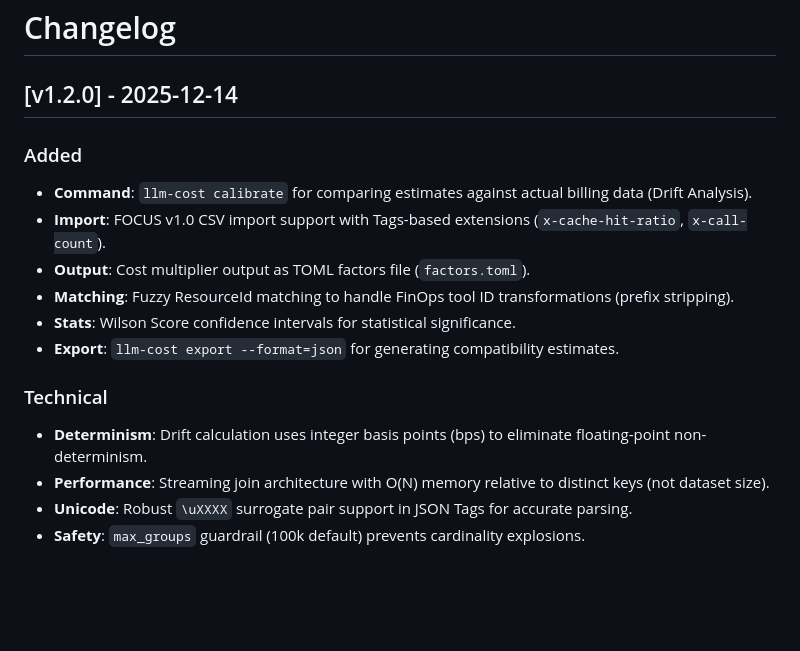
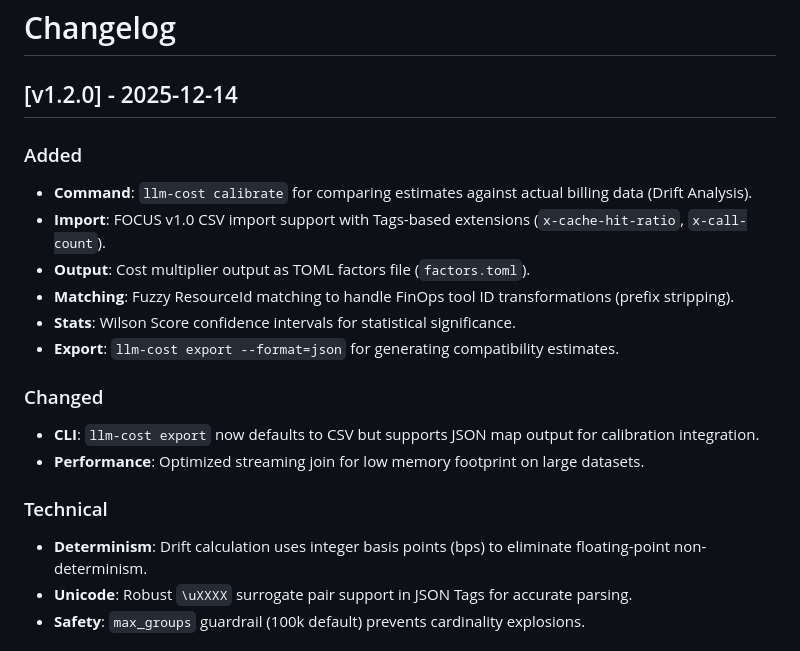
Before and after one commit to Rul1an/llm-cost, a Markdown page: CHANGELOG.md, the part around the change. Rendered like a GitHub page; blank space fills up the shorter version.

Commit message:
docs: adjust CHANGELOG formatting for release

```diff
--- a/CHANGELOG.md
+++ b/CHANGELOG.md
@@ -1,6 +1,7 @@
 # Changelog
 
 ## [v1.2.0] - 2025-12-14
+
 ### Added
 - **Command**: `llm-cost calibrate` for comparing estimates against actual billing data (Drift Analysis).
 - **Import**: FOCUS v1.0 CSV import support with Tags-based extensions (`x-cache-hit-ratio`, `x-call-count`).
@@ -9,9 +10,12 @@
 - **Stats**: Wilson Score confidence intervals for statistical significance.
 - **Export**: `llm-cost export --format=json` for generating compatibility estimates.
 
+### Changed
+- **CLI**: `llm-cost export` now defaults to CSV but supports JSON map output for calibration integration.
+- **Performance**: Optimized streaming join for low memory footprint on large datasets.
+
 ### Technical
 - **Determinism**: Drift calculation uses integer basis points (bps) to eliminate floating-point non-determinism.
-- **Performance**: Streaming join architecture with O(N) memory relative to distinct keys (not dataset size).
 - **Unicode**: Robust `\uXXXX` surrogate pair support in JSON Tags for accurate parsing.
 - **Safety**: `max_groups` guardrail (100k default) prevents cardinality explosions.
 
```
